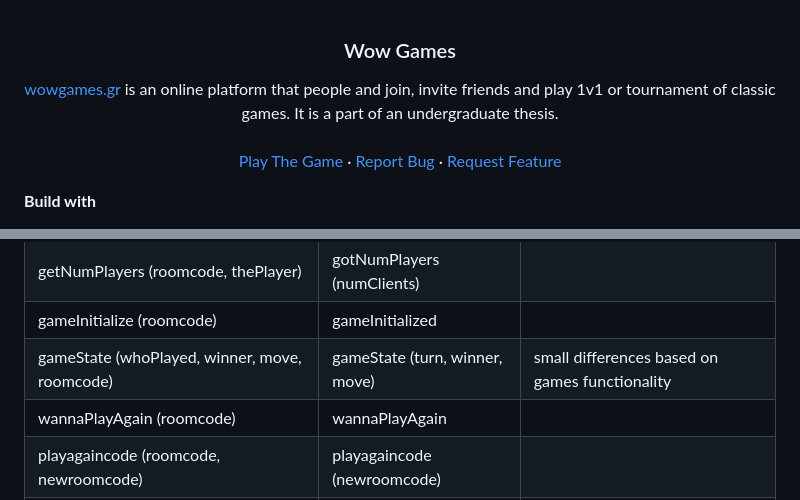
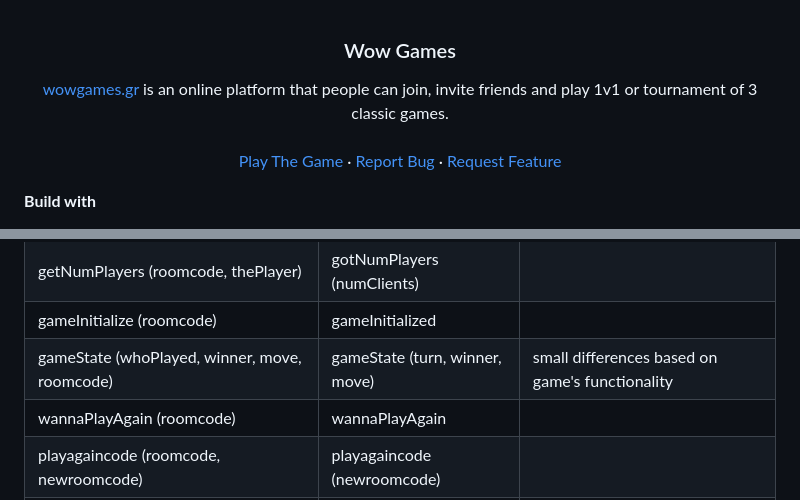
Before and after one commit to vxsilis/wowgames, a Markdown page: README.md, 2 parts joined by grey strips. Rendered like a GitHub page.

```diff
--- a/README.md
+++ b/README.md
@@ -10,7 +10,7 @@
 <h3 align="center">Wow Games</h3>
 
 
-[wowgames.gr](http://wowgames.gr) is an online platform that people and join, invite friends and play 1v1 or tournament of classic games. It is a part of an undergraduate thesis.
+[wowgames.gr](http://wowgames.gr) is an online platform that people can join, invite friends and play 1v1 or tournament of 3 classic games.
     <br />
     <br />
     <a href="https://wowgames.gr/">Play The Game</a>
@@ -113,7 +113,7 @@ Below there are the event emits on the 3 **games** apps.
 |joinRoom (roomcode)|  ||
 |getNumPlayers (roomcode, thePlayer)|gotNumPlayers (numClients)  ||
 |gameInitialize (roomcode)| gameInitialized ||
-|gameState (whoPlayed, winner, move, roomcode)| gameState (turn, winner, move) |small differences based on games functionality|
+|gameState (whoPlayed, winner, move, roomcode)| gameState (turn, winner, move) |small differences based on game's functionality|
 |wannaPlayAgain (roomcode)| wannaPlayAgain ||
 |playagaincode (roomcode, newroomcode)| playagaincode (newroomcode) ||
 |iflipped (move, roomcode)| theyflipped (move) |only in "memory" game|
```
